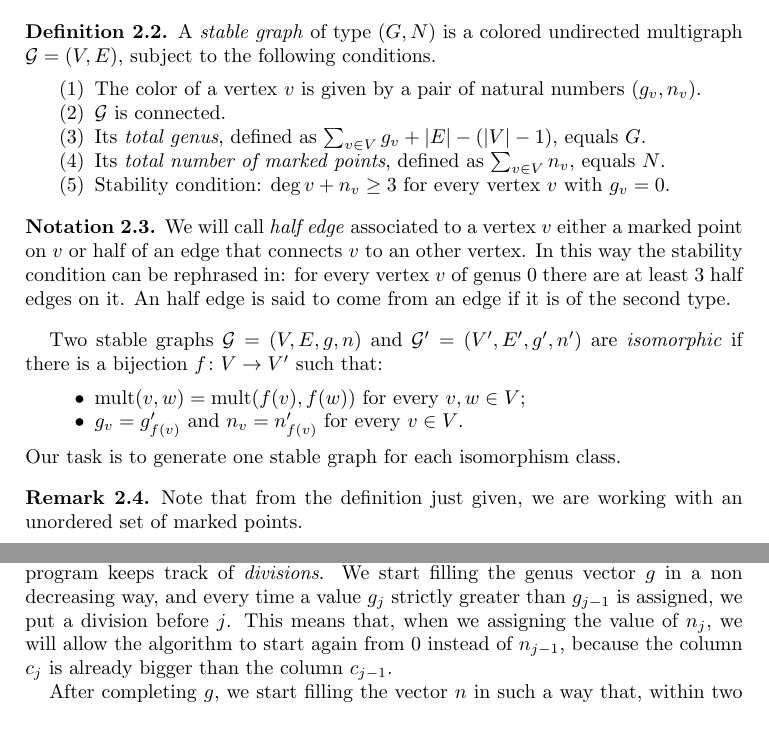
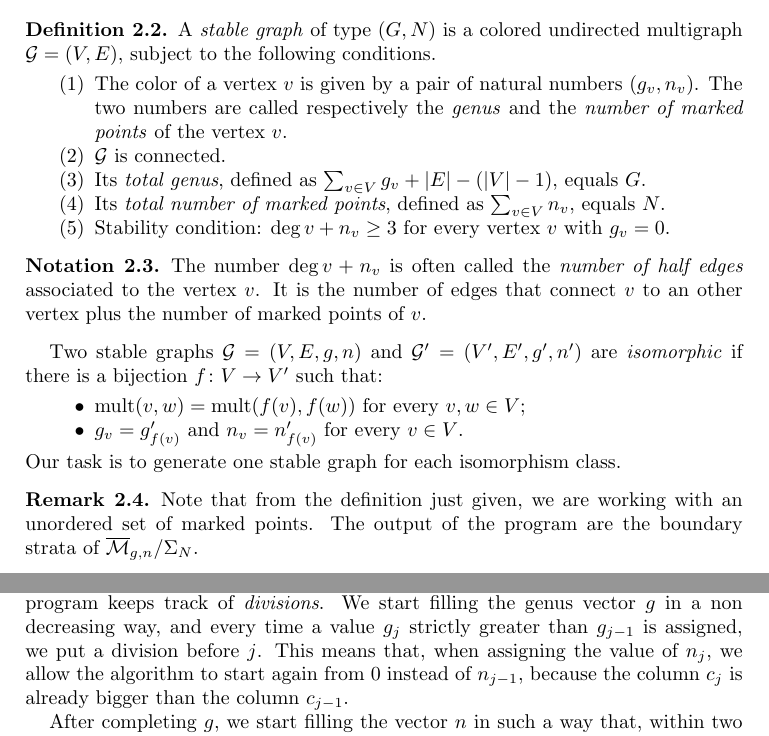
Before and after one commit to stefano-maggiolo/boundary, a LaTeX paper (doc/ProofOfGeneration.tex): two parts of pages 2 and 4 of 13, joined at a grey line, cut so that both start at the same text. Compiled offline with pdfLaTeX.

Commit message:
Small changes in Section 2

```diff
--- a/doc/ProofOfGeneration.tex
+++ b/doc/ProofOfGeneration.tex
@@ -130,7 +130,8 @@ K-1\}$. Let $\Sigma_K$ be the symmetric group on the set $\ubar{K}$.
   multigraph $\graph = (V, E)$, subject to the following conditions.
   \begin{enumerate}
   \item The color of a vertex $v$ is given by a pair of natural
-    numbers $(g_v, n_v)$.
+    numbers $(g_v, n_v)$. The two numbers are called respectively
+    the \emph{genus} and the \emph{number of marked points} of the vertex $v$.
   \item\label{it:condition connected} $\graph$ is connected.
   \item\label{it:condition genus} Its \emph{total genus}, defined as
     $\sum_{v \in V} g_v + \abs{E} - (\abs{V} - 1)$, equals $G$.
@@ -142,12 +143,13 @@ K-1\}$. Let $\Sigma_K$ be the symmetric group on the set $\ubar{K}$.
 \end{definition}
 
 \begin{notation}
-  We will call \emph{half edge} associated to a vertex $v$ either a
-  marked point on $v$ or half of an edge that connects $v$ to an other
-  vertex. In this way the stability condition can be rephrased in: for
-  every vertex $v$ of genus $0$ there are at least $3$ half edges on
-  it. An half edge is said to come from an edge if it is of the
-  second type.
+  The number $\deg v + n_v$ is often called the \emph{number of half edges}
+  associated to the vertex $v$. It is the number of edges that connect $v$
+  to an other vertex plus the number of marked points of $v$.
+  %In this way the stability condition can be
+  %rephrased in: for every vertex $v$ of genus $0$, its number of half edges
+  %is at least $3$. %An half edge is said to come from an edge if it is of the
+  %second type.
 \end{notation}
 
 Two stable graphs $\graph = (V, E, g, n)$ and $\graph^\prime =
@@ -162,7 +164,8 @@ Our task is to generate one stable graph for each isomorphism class.
 
 \begin{remark}
   Note that from the definition just given, we are working with an
-  unordered set of marked points.
+  unordered set of marked points. The output of the program are the
+  boundary strata of $\overline{\mathcal{M}}_{g,n}/\Sigma_N$.
 \end{remark}
 
 
@@ -280,7 +283,7 @@ the genus vector $g$ in a non decreasing way, and every time a value
 $g_j$ strictly greater than $g_{j-1}$ is assigned, we put a division
 before $j$.
 % TODO: the following needs to be rewritten
-This means that, when we assigning the value of $n_j$, we will allow
+This means that, when assigning the value of $n_j$, we allow
 the algorithm to start again from $0$ instead of $n_{j-1}$, because the column
 $c_j$ is already bigger than the column $c_{j-1}$.
 %Otherwise, if there is not a division before $i$, we would
```
